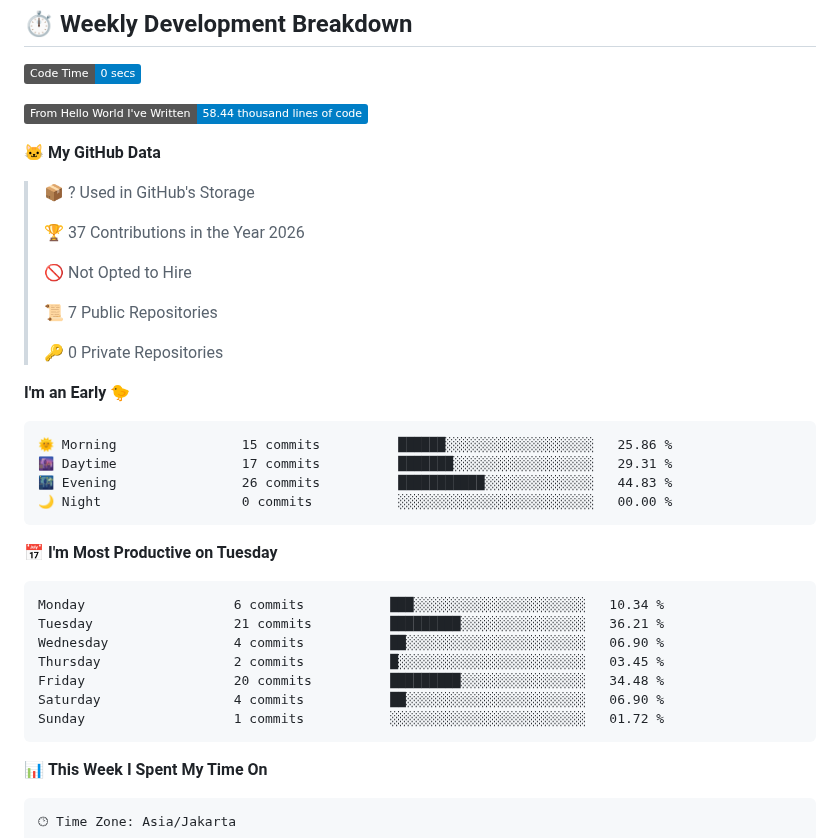
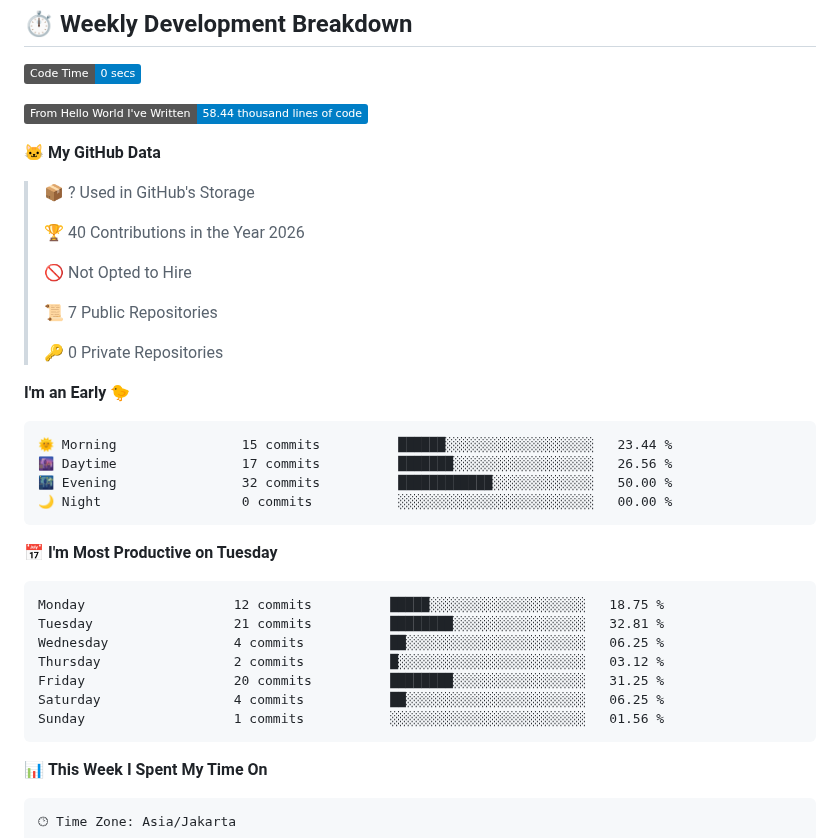
Before and after one commit to callmeredzi/callmeredzi, a Markdown page: README.md, the part around one of its changes. Rendered like a GitHub page; badges without logos.

Commit message:
Updated with Dev Metrics

````diff
--- a/README.md
+++ b/README.md
@@ -144,7 +144,7 @@
 
 > 📦 ? Used in GitHub's Storage
  >
-> 🏆 37 Contributions in the Year 2026
+> 🏆 40 Contributions in the Year 2026
  >
 > 🚫 Not Opted to Hire
  >
@@ -155,21 +155,21 @@
 **I'm an Early 🐤**
 
 ```text
-🌞 Morning                15 commits          ██████░░░░░░░░░░░░░░░░░░░   25.86 %
-🌆 Daytime                17 commits          ███████░░░░░░░░░░░░░░░░░░   29.31 %
-🌃 Evening                26 commits          ███████████░░░░░░░░░░░░░░   44.83 %
+🌞 Morning                15 commits          ██████░░░░░░░░░░░░░░░░░░░   23.44 %
+🌆 Daytime                17 commits          ███████░░░░░░░░░░░░░░░░░░   26.56 %
+🌃 Evening                32 commits          ████████████░░░░░░░░░░░░░   50.00 %
 🌙 Night                  0 commits           ░░░░░░░░░░░░░░░░░░░░░░░░░   00.00 %
 ```
 📅 **I'm Most Productive on Tuesday**
 
 ```text
-Monday                   6 commits           ███░░░░░░░░░░░░░░░░░░░░░░   10.34 %
-Tuesday                  21 commits          █████████░░░░░░░░░░░░░░░░   36.21 %
-Wednesday                4 commits           ██░░░░░░░░░░░░░░░░░░░░░░░   06.90 %
-Thursday                 2 commits           █░░░░░░░░░░░░░░░░░░░░░░░░   03.45 %
-Friday                   20 commits          █████████░░░░░░░░░░░░░░░░   34.48 %
-Saturday                 4 commits           ██░░░░░░░░░░░░░░░░░░░░░░░   06.90 %
-Sunday                   1 commits           ░░░░░░░░░░░░░░░░░░░░░░░░░   01.72 %
+Monday                   12 commits          █████░░░░░░░░░░░░░░░░░░░░   18.75 %
+Tuesday                  21 commits          ████████░░░░░░░░░░░░░░░░░   32.81 %
+Wednesday                4 commits           ██░░░░░░░░░░░░░░░░░░░░░░░   06.25 %
+Thursday                 2 commits           █░░░░░░░░░░░░░░░░░░░░░░░░   03.12 %
+Friday                   20 commits          ████████░░░░░░░░░░░░░░░░░   31.25 %
+Saturday                 4 commits           ██░░░░░░░░░░░░░░░░░░░░░░░   06.25 %
+Sunday                   1 commits           ░░░░░░░░░░░░░░░░░░░░░░░░░   01.56 %
 ```
 
 
````
Also changed, not shown: other parts of README.md (+1 -1 lines), assets/bar_graph.png (added).
